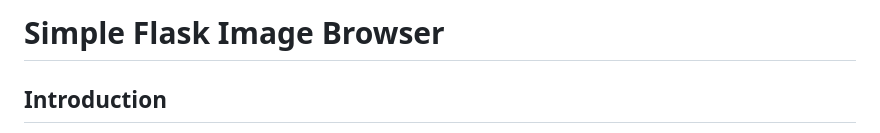
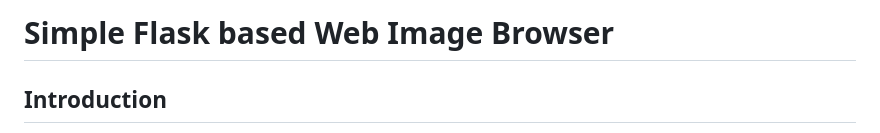
Before and after one commit to huiba/web_image_viewer, a Markdown page: README.md, the part around the change. Drawn GitHub-style.

```diff
--- a/README.md
+++ b/README.md
@@ -1,5 +1,5 @@
 
-# Simple Flask Image Browser
+# Simple Flask based Web Image Browser
 
 ## Introduction
 This Flask application provides a web interface for browsing through images stored in a specific directory on the server. It also features an option to apply histogram equalization to any image, enhancing its contrast for better visibility. This functionality is particularly useful for viewing images in environments where lighting conditions may not be ideal, or for images that are naturally low in contrast.
```
